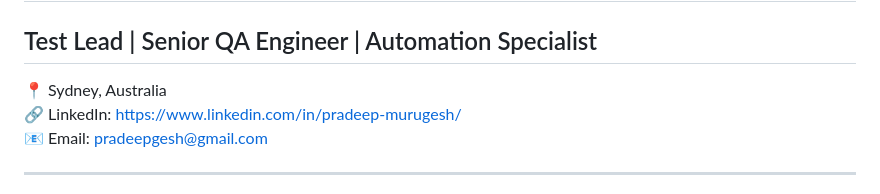
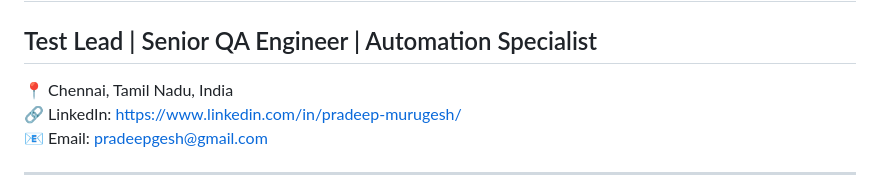
Before and after one commit to PradeepMurugesh-SE/PradeepMurugesh-SE, a Markdown page: README.md, the part around the change. Drawn GitHub-style.

Commit message:
Update location from Sydney to Chennai

```diff
--- a/README.md
+++ b/README.md
@@ -2,7 +2,7 @@
 
 ## Test Lead | Senior QA Engineer | Automation Specialist
 
-📍 Sydney, Australia
+📍 Chennai, Tamil Nadu, India
 🔗 LinkedIn: https://www.linkedin.com/in/pradeep-murugesh/
 📧 Email: pradeepgesh@gmail.com
 
```
